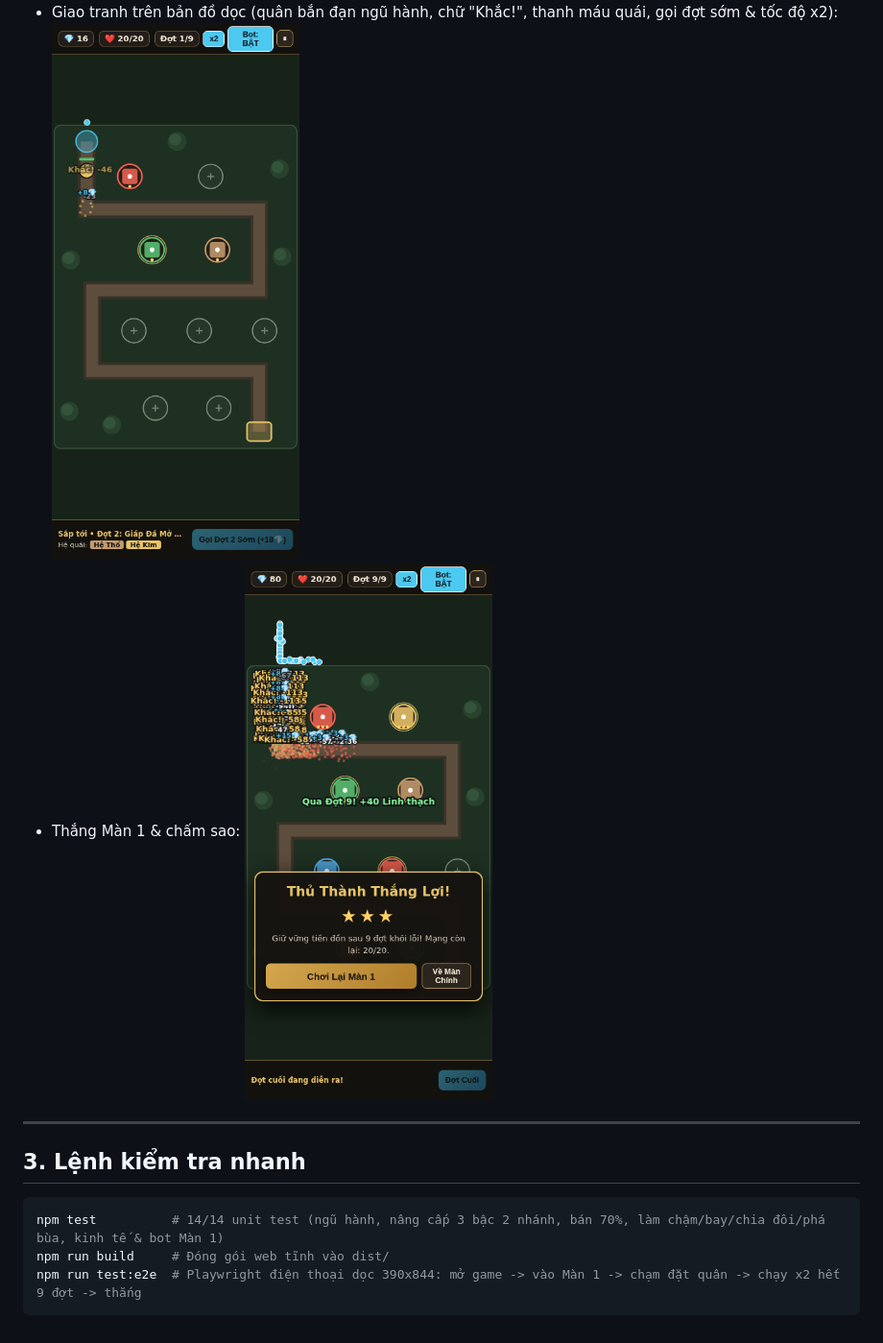
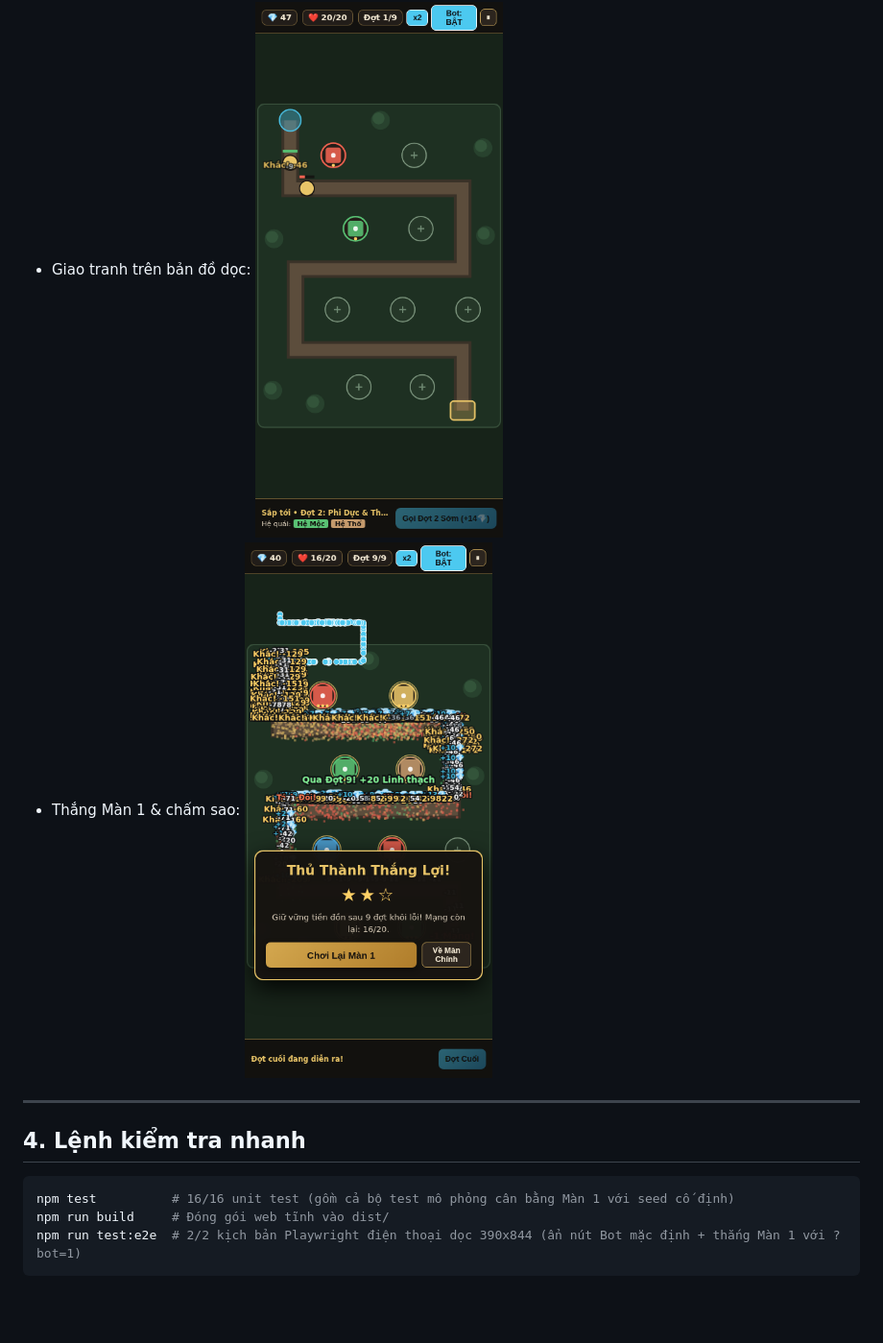
Before and after one commit to ltckha/giang-ho-ai, a Markdown page: docs/PROGRESS.md, the part around one of its changes. Shown at 96% size. Drawn GitHub-style; pictures changed too: docs/screenshots/td_03_combat_portrait.png, docs/screenshots/td_04_victory_portrait.png; blank space fills up the shorter version.

````diff
--- a/docs/PROGRESS.md
+++ b/docs/PROGRESS.md
@@ -42,15 +78,15 @@ Cập nhật: 22/11/2026 • Nhánh: `main` • Trạng thái hiện tại: **M
   ![Bảng chọn đặt quân điện thoại dọc](screenshots/td_02_build_menu_portrait.png)
-- Giao tranh trên bản đồ dọc (quân bắn đạn ngũ hành, chữ "Khắc!", thanh máu quái, gọi đợt sớm & tốc độ x2):
+- Giao tranh trên bản đồ dọc:
   ![Giao tranh Màn 1 điện thoại dọc](screenshots/td_03_combat_portrait.png)
 - Thắng Màn 1 & chấm sao:
   ![Thắng Màn 1 điện thoại dọc](screenshots/td_04_victory_portrait.png)
 
 ---
 
-## 3. Lệnh kiểm tra nhanh
+## 4. Lệnh kiểm tra nhanh
 
 ```bash
-npm test          # 14/14 unit test (ngũ hành, nâng cấp 3 bậc 2 nhánh, bán 70%, làm chậm/bay/chia đôi/phá bùa, kinh tế & bot Màn 1)
+npm test          # 16/16 unit test (gồm cả bộ test mô phỏng cân bằng Màn 1 với seed cố định)
 npm run build     # Đóng gói web tĩnh vào dist/
-npm run test:e2e  # Playwright điện thoại dọc 390x844: mở game -> vào Màn 1 -> chạm đặt quân -> chạy x2 hết 9 đợt -> thắng
+npm run test:e2e  # 2/2 kịch bản Playwright điện thoại dọc 390x844 (ẩn nút Bot mặc định + thắng Màn 1 với ?bot=1)
 ```
````
Also changed, not shown: other parts of docs/PROGRESS.md (+65 -29 lines), docs/screenshots/td_01_title_portrait.png, docs/screenshots/td_02_build_menu_portrait.png, 6 other files.
